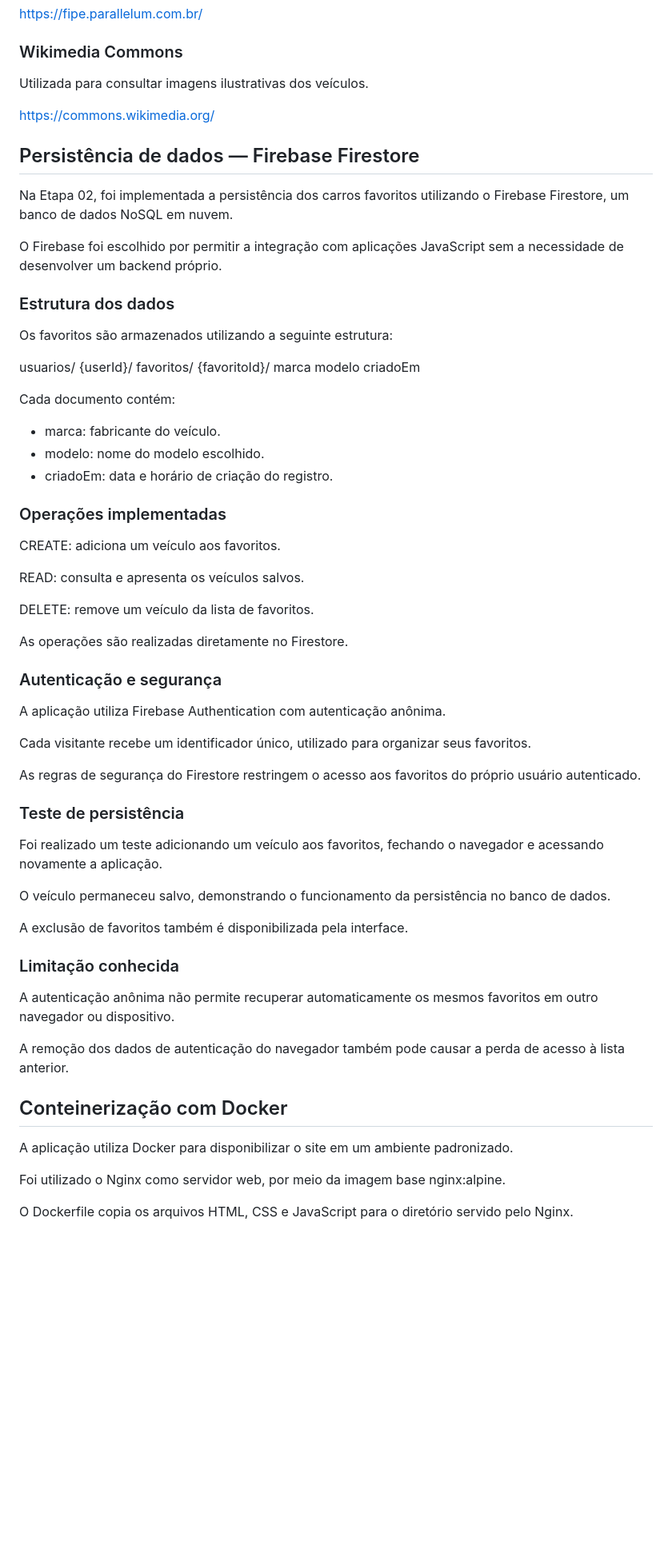
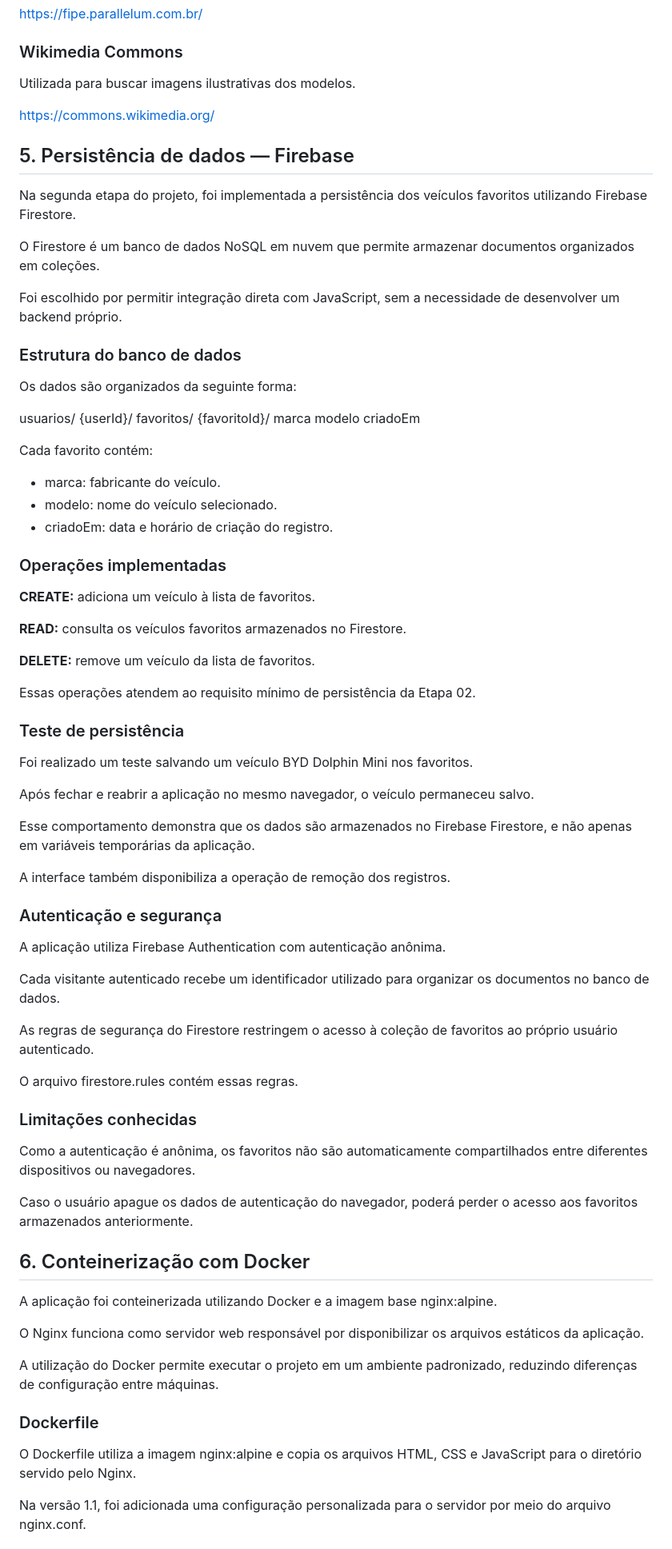
Before and after one commit to brureads/garagem-digital, a Markdown page: README.md, the part around one of its changes. Shown at 80% size. GitHub-like rendering; blank space fills up the shorter version.

Commit message:
docs: finaliza documentacao da etapa intermediaria

```diff
--- a/README.md
+++ b/README.md
@@ -71,19 +76,21 @@ https://fipe.parallelum.com.br/
 
 ### Wikimedia Commons
 
-Utilizada para consultar imagens ilustrativas dos veículos.
+Utilizada para buscar imagens ilustrativas dos modelos.
 
 https://commons.wikimedia.org/
 
-## Persistência de dados — Firebase Firestore
+## 5. Persistência de dados — Firebase
 
-Na Etapa 02, foi implementada a persistência dos carros favoritos utilizando o Firebase Firestore, um banco de dados NoSQL em nuvem.
+Na segunda etapa do projeto, foi implementada a persistência dos veículos favoritos utilizando Firebase Firestore.
 
-O Firebase foi escolhido por permitir a integração com aplicações JavaScript sem a necessidade de desenvolver um backend próprio.
+O Firestore é um banco de dados NoSQL em nuvem que permite armazenar documentos organizados em coleções.
 
-### Estrutura dos dados
+Foi escolhido por permitir integração direta com JavaScript, sem a necessidade de desenvolver um backend próprio.
 
-Os favoritos são armazenados utilizando a seguinte estrutura:
+### Estrutura do banco de dados
+
+Os dados são organizados da seguinte forma:
 
 usuarios/
   {userId}/
@@ -93,49 +100,59 @@ usuarios/
         modelo
         criadoEm
 
-Cada documento contém:
+Cada favorito contém:
 
 - marca: fabricante do veículo.
-- modelo: nome do modelo escolhido.
+- modelo: nome do veículo selecionado.
 - criadoEm: data e horário de criação do registro.
 
 ### Operações implementadas
 
-CREATE: adiciona um veículo aos favoritos.
+**CREATE:** adiciona um veículo à lista de favoritos.
 
-READ: consulta e apresenta os veículos salvos.
+**READ:** consulta os veículos favoritos armazenados no Firestore.
 
-DELETE: remove um veículo da lista de favoritos.
+**DELETE:** remove um veículo da lista de favoritos.
 
-As operações são realizadas diretamente no Firestore.
+Essas operações atendem ao requisito mínimo de persistência da Etapa 02.
+
+### Teste de persistência
+
+Foi realizado um teste salvando um veículo BYD Dolphin Mini nos favoritos.
+
+Após fechar e reabrir a aplicação no mesmo navegador, o veículo permaneceu salvo.
+
+Esse comportamento demonstra que os dados são armazenados no Firebase Firestore, e não apenas em variáveis temporárias da aplicação.
+
+A interface também disponibiliza a operação de remoção dos registros.
 
 ### Autenticação e segurança
 
 A aplicação utiliza Firebase Authentication com autenticação anônima.
 
-Cada visitante recebe um identificador único, utilizado para organizar seus favoritos.
+Cada visitante autenticado recebe um identificador utilizado para organizar os documentos no banco de dados.
 
-As regras de segurança do Firestore restringem o acesso aos favoritos do próprio usuário autenticado.
+As regras de segurança do Firestore restringem o acesso à coleção de favoritos ao próprio usuário autenticado.
 
-### Teste de persistência
+O arquivo firestore.rules contém essas regras.
 
-Foi realizado um teste adicionando um veículo aos favoritos, fechando o navegador e acessando novamente a aplicação.
+### Limitações conhecidas
 
-O veículo permaneceu salvo, demonstrando o funcionamento da persistência no banco de dados.
+Como a autenticação é anônima, os favoritos não são automaticamente compartilhados entre diferentes dispositivos ou navegadores.
 
-A exclusão de favoritos também é disponibilizada pela interface.
+Caso o usuário apague os dados de autenticação do navegador, poderá perder o acesso aos favoritos armazenados anteriormente.
 
-### Limitação conhecida
+## 6. Conteinerização com Docker
 
-A autenticação anônima não permite recuperar automaticamente os mesmos favoritos em outro navegador ou dispositivo.
+A aplicação foi conteinerizada utilizando Docker e a imagem base nginx:alpine.
 
-A remoção dos dados de autenticação do navegador também pode causar a perda de acesso à lista anterior.
+O Nginx funciona como servidor web responsável por disponibilizar os arquivos estáticos da aplicação.
 
-## Conteinerização com Docker
+A utilização do Docker permite executar o projeto em um ambiente padronizado, reduzindo diferenças de configuração entre máquinas.
 
-A aplicação utiliza Docker para disponibilizar o site em um ambiente padronizado.
+### Dockerfile
 
-Foi utilizado o Nginx como servidor web, por meio da imagem base nginx:alpine.
+O Dockerfile utiliza a imagem nginx:alpine e copia os arquivos HTML, CSS e JavaScript para o diretório servido pelo Nginx.
 
-O Dockerfile copia os arquivos HTML, CSS e JavaScript para o diretório servido pelo Nginx.
+Na versão 1.1, foi adicionada uma configuração personalizada para o servidor por meio do arquivo nginx.conf.
 
```
Also changed, not shown: other parts of README.md (+184 -86 lines).
